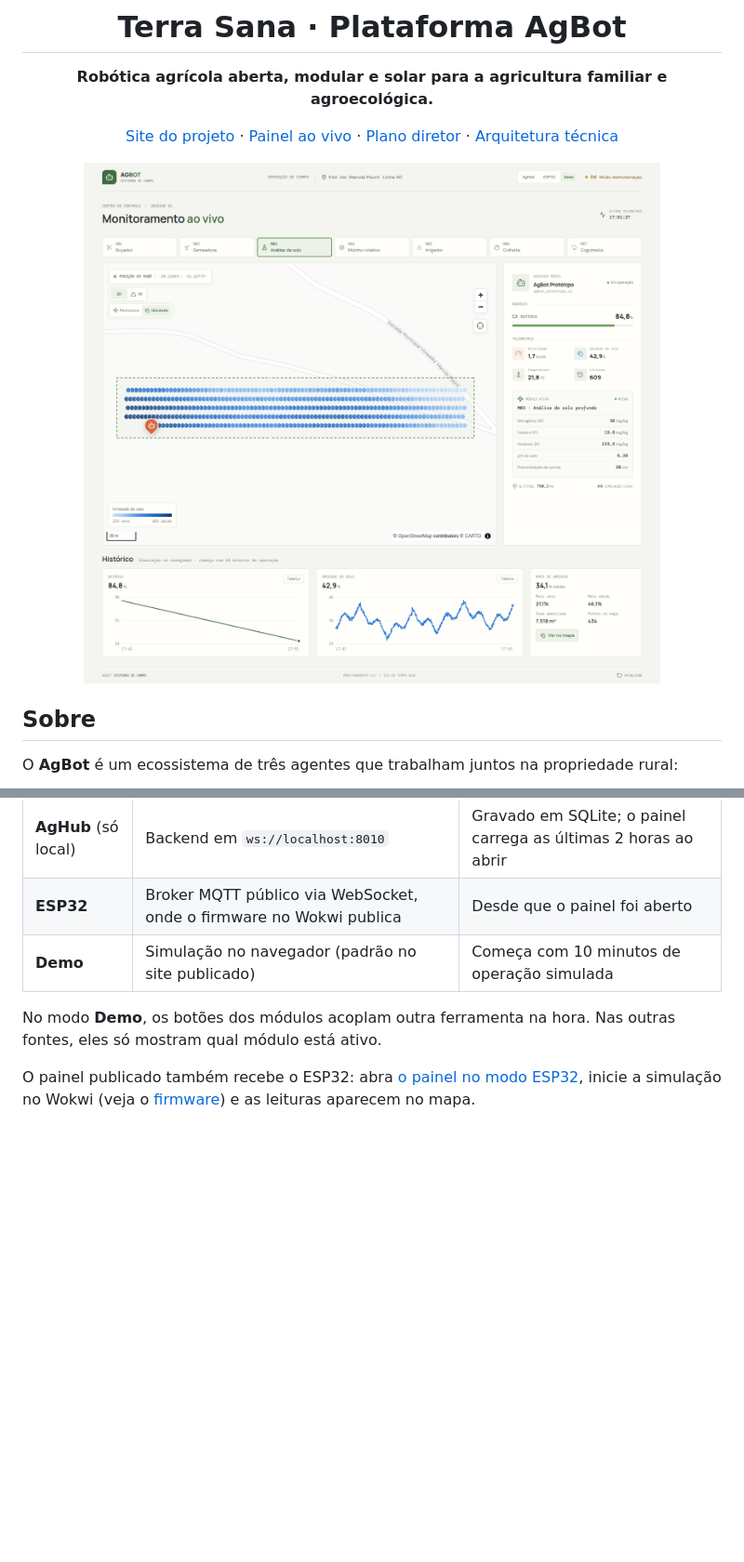
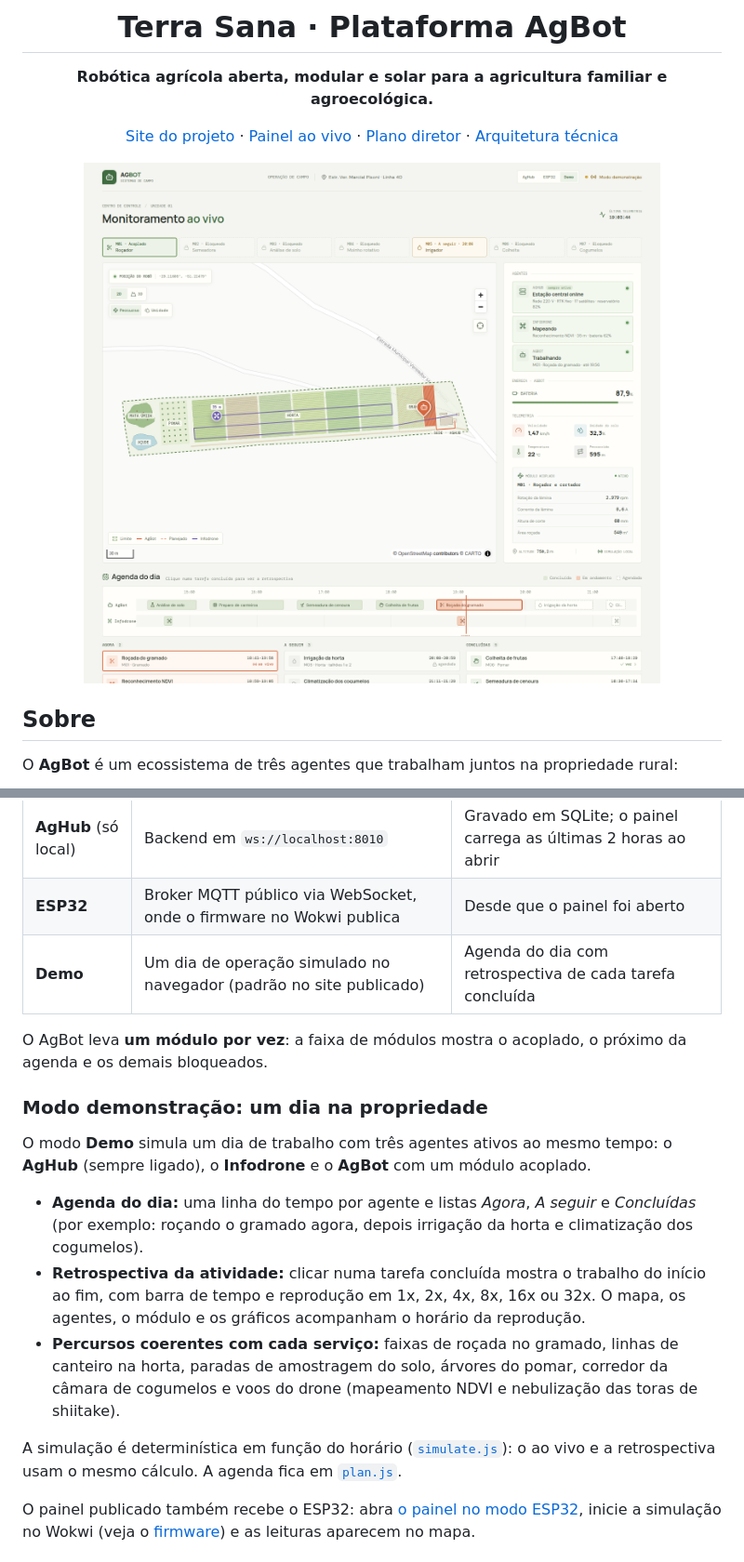
Before and after one commit to MarceloGiazzon/TerraSana, a Markdown page: README.md, 2 parts joined by grey strips. Shown at 93% size. Rendered like a GitHub page; pictures changed too: assets/painel-telemetria.png; blank space fills up the shorter version.

Commit message:
Documenta o dia simulado, a agenda e a retrospectiva
Atualiza o README, o print do painel e a legenda no site.

Co-Authored-By: Claude Opus 5.5 <noreply@anthropic.com>

```diff
--- a/README.md
+++ b/README.md
@@ -155,9 +155,19 @@ O seletor no topo do painel escolhe de onde vem a telemetria (também pela URL,
 | :--- | :--- | :--- |
 | **AgHub** (só local) | Backend em `ws://localhost:8010` | Gravado em SQLite; o painel carrega as últimas 2 horas ao abrir |
 | **ESP32** | Broker MQTT público via WebSocket, onde o firmware no Wokwi publica | Desde que o painel foi aberto |
-| **Demo** | Simulação no navegador (padrão no site publicado) | Começa com 10 minutos de operação simulada |
+| **Demo** | Um dia de operação simulado no navegador (padrão no site publicado) | Agenda do dia com retrospectiva de cada tarefa concluída |
 
-No modo **Demo**, os botões dos módulos acoplam outra ferramenta na hora. Nas outras fontes, eles só mostram qual módulo está ativo.
+O AgBot leva **um módulo por vez**: a faixa de módulos mostra o acoplado, o próximo da agenda e os demais bloqueados.
+
+### Modo demonstração: um dia na propriedade
+
+O modo **Demo** simula um dia de trabalho com três agentes ativos ao mesmo tempo: o **AgHub** (sempre ligado), o **Infodrone** e o **AgBot** com um módulo acoplado.
+
+- **Agenda do dia:** uma linha do tempo por agente e listas *Agora*, *A seguir* e *Concluídas* (por exemplo: roçando o gramado agora, depois irrigação da horta e climatização dos cogumelos).
+- **Retrospectiva da atividade:** clicar numa tarefa concluída mostra o trabalho do início ao fim, com barra de tempo e reprodução em 1x, 2x, 4x, 8x, 16x ou 32x. O mapa, os agentes, o módulo e os gráficos acompanham o horário da reprodução.
+- **Percursos coerentes com cada serviço:** faixas de roçada no gramado, linhas de canteiro na horta, paradas de amostragem do solo, árvores do pomar, corredor da câmara de cogumelos e voos do drone (mapeamento NDVI e nebulização das toras de shiitake).
+
+A simulação é determinística em função do horário ([`simulate.js`](frontend/src/simulate.js)): o ao vivo e a retrospectiva usam o mesmo cálculo. A agenda fica em [`plan.js`](frontend/src/plan.js).
 
 O painel publicado também recebe o ESP32: abra [o painel no modo ESP32](https://marcelogiazzon.github.io/TerraSana/painel/?fonte=esp32), inicie a simulação no Wokwi (veja o [firmware](firmware/README.md)) e as leituras aparecem no mapa.
 
```
Also changed, not shown: other parts of README.md (+1 -1 lines), 1 other file.
